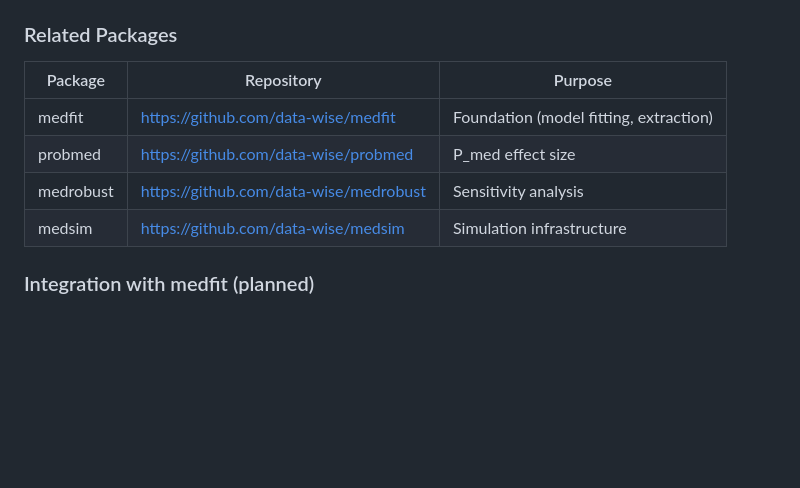
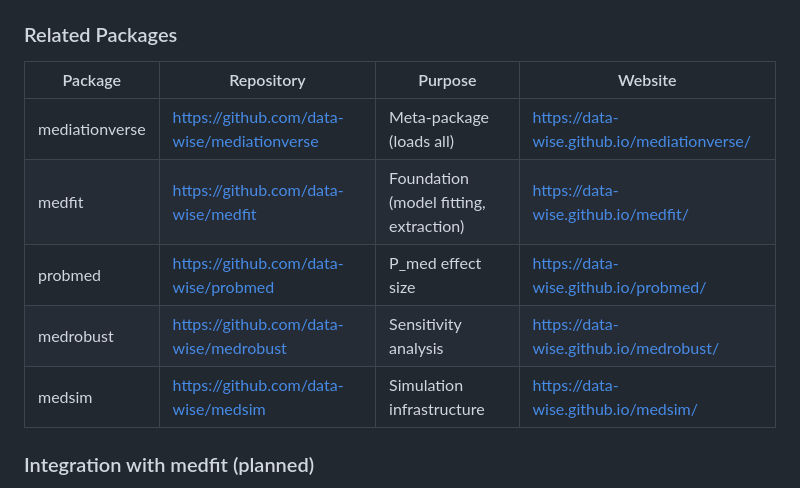
Before and after one commit to Data-Wise/rmediation, a Markdown page: CLAUDE.md, the part around the change. GitHub-like rendering; blank space fills up the shorter version.

Commit message:
docs: standardize README badges and update CLAUDE.md
- Update badges to standard mediationverse order (CRAN, Lifecycle, R-CMD-check, Website, R-hub, Codecov)
- Add badges: start/end comments for consistency
- Add R-CMD-check and Codecov badges
- Fix broken PR link in Contributing section
- Add mediationverse meta-package to CLAUDE.md ecosystem table
- Add website links to related packages

🤖 Generated with [Claude Code](https://claude.com/claude-code)

Co-Authored-By: Claude <noreply@anthropic.com>

```diff
--- a/CLAUDE.md
+++ b/CLAUDE.md
@@ -106,12 +106,13 @@ Ecosystem coordination managed in `/Users/dt/mediation-planning/`:
 
 ### Related Packages
 
-| Package | Repository | Purpose |
-|---------|-----------|---------|
-| medfit | https://github.com/data-wise/medfit | Foundation (model fitting, extraction) |
-| probmed | https://github.com/data-wise/probmed | P_med effect size |
-| medrobust | https://github.com/data-wise/medrobust | Sensitivity analysis |
-| medsim | https://github.com/data-wise/medsim | Simulation infrastructure |
+| Package | Repository | Purpose | Website |
+|---------|-----------|---------|---------|
+| mediationverse | https://github.com/data-wise/mediationverse | Meta-package (loads all) | https://data-wise.github.io/mediationverse/ |
+| medfit | https://github.com/data-wise/medfit | Foundation (model fitting, extraction) | https://data-wise.github.io/medfit/ |
+| probmed | https://github.com/data-wise/probmed | P_med effect size | https://data-wise.github.io/probmed/ |
+| medrobust | https://github.com/data-wise/medrobust | Sensitivity analysis | https://data-wise.github.io/medrobust/ |
+| medsim | https://github.com/data-wise/medsim | Simulation infrastructure | https://data-wise.github.io/medsim/ |
 
 ### Integration with medfit (planned)
 
```
Also changed, not shown: README.md (+7 -3 lines).
